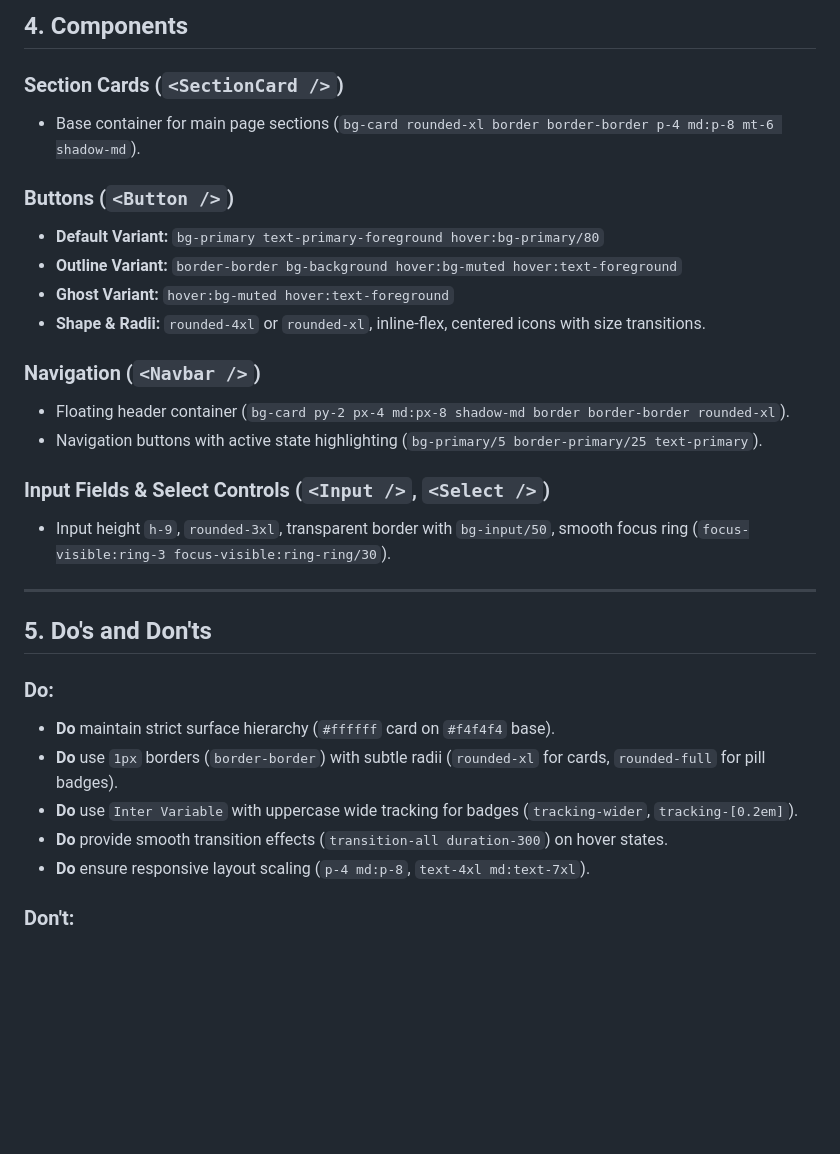
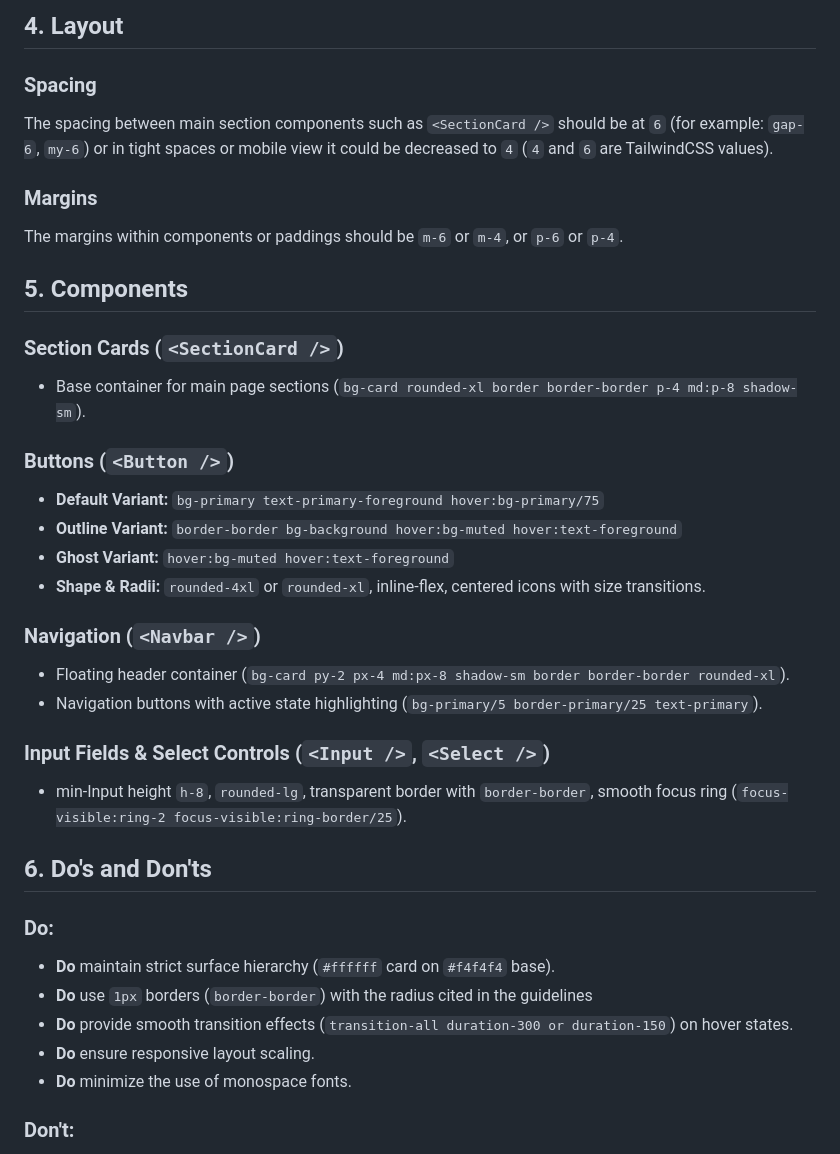
Before and after one commit to jurgenjacobsen/portfolio, a Markdown page: DESIGN.md, the part around one of its changes. GitHub-like rendering; blank space fills up the shorter version.

```diff
--- a/DESIGN.md
+++ b/DESIGN.md
@@ -56,32 +58,38 @@ Powered by **Inter Variable** (`@fontsource-variable/inter`) combined with font
 
-## 4. Components
+## 4. Layout
+
+### Spacing
+The spacing between main section components such as `<SectionCard />` should be at `6` (for example: `gap-6`, `my-6`) or in tight spaces or mobile view it could be decreased to `4` (`4` and `6` are TailwindCSS values).
+
+### Margins
+The margins within components or paddings should be `m-6` or `m-4`, or `p-6` or `p-4`.
+
+## 5. Components
 
 ### Section Cards (`<SectionCard />`)
-- Base container for main page sections (`bg-card rounded-xl border border-border p-4 md:p-8 mt-6 shadow-md`).
+- Base container for main page sections (`bg-card rounded-xl border border-border p-4 md:p-8 shadow-sm`).
 
 ### Buttons (`<Button />`)
-- **Default Variant:** `bg-primary text-primary-foreground hover:bg-primary/80`
+- **Default Variant:** `bg-primary text-primary-foreground hover:bg-primary/75`
 - **Outline Variant:** `border-border bg-background hover:bg-muted hover:text-foreground`
 - **Ghost Variant:** `hover:bg-muted hover:text-foreground`
 - **Shape & Radii:** `rounded-4xl` or `rounded-xl`, inline-flex, centered icons with size transitions.
 
 ### Navigation (`<Navbar />`)
-- Floating header container (`bg-card py-2 px-4 md:px-8 shadow-md border border-border rounded-xl`).
+- Floating header container (`bg-card py-2 px-4 md:px-8 shadow-sm border border-border rounded-xl`).
 - Navigation buttons with active state highlighting (`bg-primary/5 border-primary/25 text-primary`).
 
 ### Input Fields & Select Controls (`<Input />`, `<Select />`)
-- Input height `h-9`, `rounded-3xl`, transparent border with `bg-input/50`, smooth focus ring (`focus-visible:ring-3 focus-visible:ring-ring/30`).
+- min-Input height `h-8`, `rounded-lg`, transparent border with `border-border`, smooth focus ring (`focus-visible:ring-2 focus-visible:ring-border/25`).
 
----
-
-## 5. Do's and Don'ts
+## 6. Do's and Don'ts
 
 ### Do:
 - **Do** maintain strict surface hierarchy (`#ffffff` card on `#f4f4f4` base).
-- **Do** use `1px` borders (`border-border`) with subtle radii (`rounded-xl` for cards, `rounded-full` for pill badges).
-- **Do** use `Inter Variable` with uppercase wide tracking for badges (`tracking-wider`, `tracking-[0.2em]`).
-- **Do** provide smooth transition effects (`transition-all duration-300`) on hover states.
-- **Do** ensure responsive layout scaling (`p-4 md:p-8`, `text-4xl md:text-7xl`).
+- **Do** use `1px` borders (`border-border`) with the radius cited in the guidelines
+- **Do** provide smooth transition effects (`transition-all duration-300 or duration-150`) on hover states.
+- **Do** ensure responsive layout scaling.
+- **Do** minimize the use of monospace fonts.
 
 ### Don't:
 - **Don't** use heavy, muddy drop shadows or multi-colored glow outlines.
```
Also changed, not shown: other parts of DESIGN.md (+30 -28 lines).
